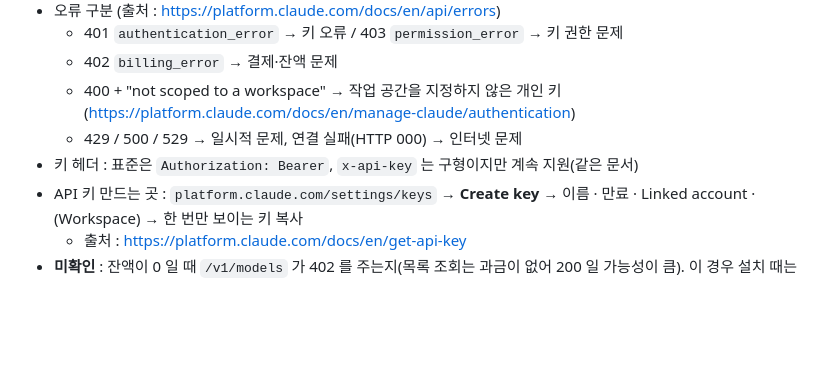
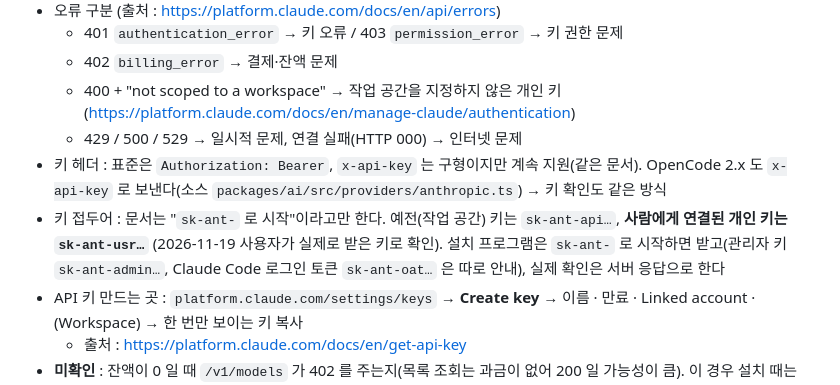
Before and after one commit to KongSak-Kr/claude-balance-kit, a Markdown page: docs/확인사항.md, the part around the change. Rendered like a GitHub page; blank space fills up the shorter version.

```diff
--- a/docs/확인사항.md
+++ b/docs/확인사항.md
@@ -93,7 +93,8 @@
   - 402 `billing_error` → 결제·잔액 문제
   - 400 + "not scoped to a workspace" → 작업 공간을 지정하지 않은 개인 키 (https://platform.claude.com/docs/en/manage-claude/authentication)
   - 429 / 500 / 529 → 일시적 문제, 연결 실패(HTTP 000) → 인터넷 문제
-- 키 헤더 : 표준은 `Authorization: Bearer`, `x-api-key` 는 구형이지만 계속 지원(같은 문서)
+- 키 헤더 : 표준은 `Authorization: Bearer`, `x-api-key` 는 구형이지만 계속 지원(같은 문서). OpenCode 2.x 도 `x-api-key` 로 보낸다(소스 `packages/ai/src/providers/anthropic.ts`) → 키 확인도 같은 방식
+- 키 접두어 : 문서는 "`sk-ant-` 로 시작"이라고만 한다. 예전(작업 공간) 키는 `sk-ant-api…`, **사람에게 연결된 개인 키는 `sk-ant-usr…`** (2026-11-19 사용자가 실제로 받은 키로 확인). 설치 프로그램은 `sk-ant-` 로 시작하면 받고(관리자 키 `sk-ant-admin…`, Claude Code 로그인 토큰 `sk-ant-oat…` 은 따로 안내), 실제 확인은 서버 응답으로 한다
 - API 키 만드는 곳 : `platform.claude.com/settings/keys` → **Create key** → 이름 · 만료 · Linked account · (Workspace) → 한 번만 보이는 키 복사
   - 출처 : https://platform.claude.com/docs/en/get-api-key
 - **미확인** : 잔액이 0 일 때 `/v1/models` 가 402 를 주는지(목록 조회는 과금이 없어 200 일 가능성이 큼). 이 경우 설치 때는 "잔액 없음"을 알 수 없고, 확장의 잔액 표시로 확인한다
```
Also changed, not shown: manual/맥테스트체크리스트.md (+2 -2 lines), manual/설치안내서.md (+2 -2 lines), manual/img/popup-basic.png, manual/img/popup-full.png, manual/img/terminal-key.png, 4 other files.
